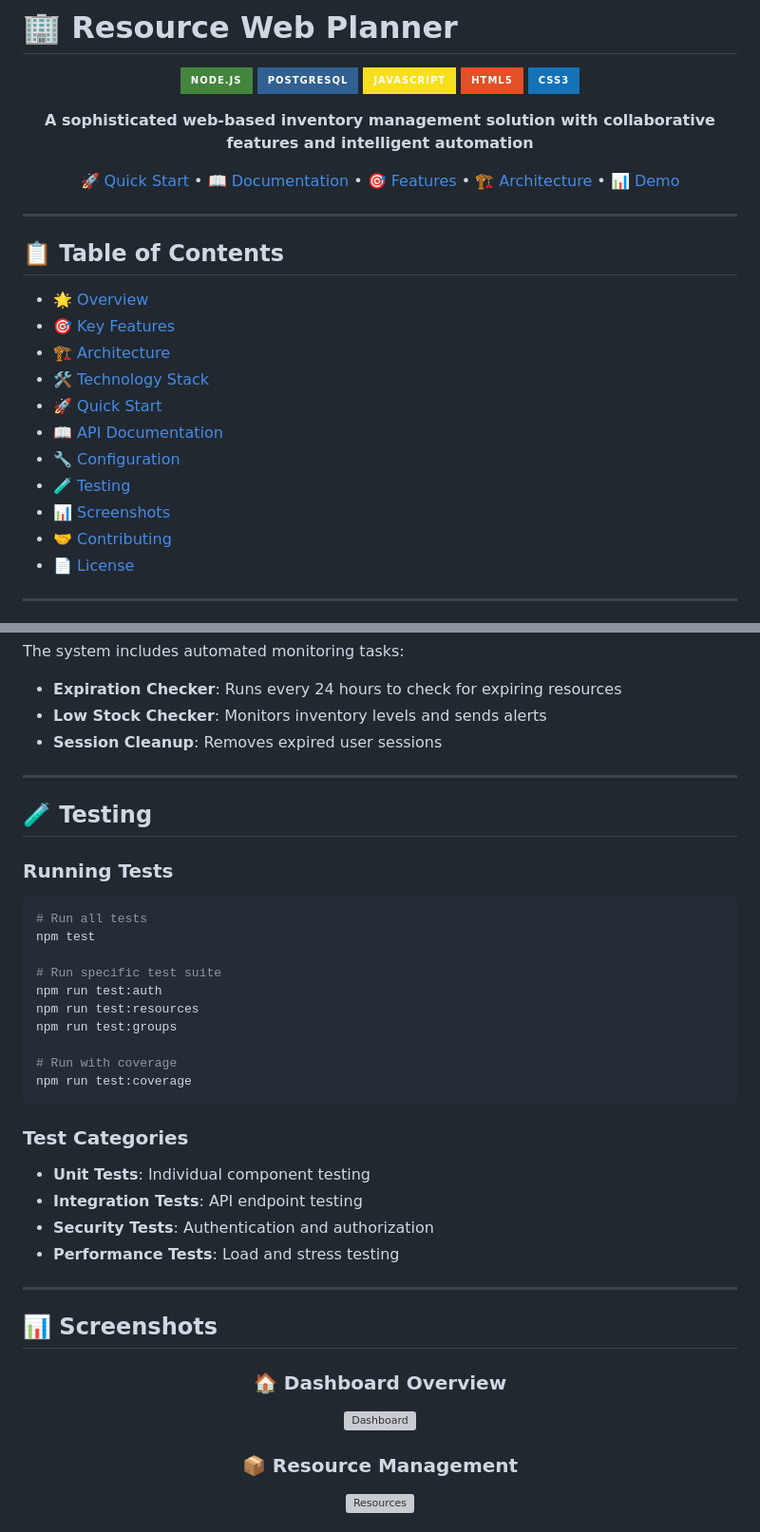
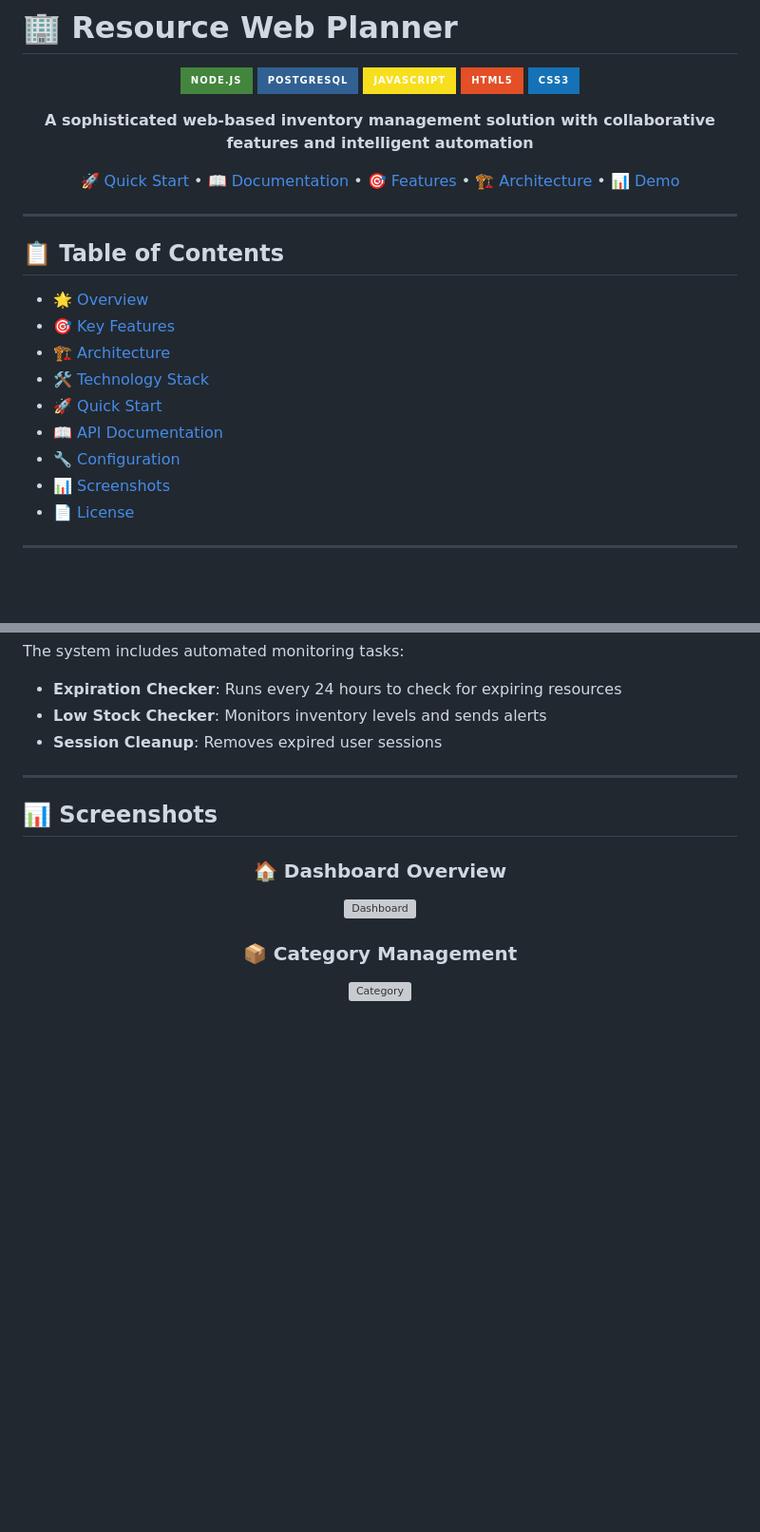
Before and after one commit to AlexBahrin/Resource-Web-Planner, a Markdown page: README.md, 2 parts joined by grey strips. Shown: that part at 95% size. Drawn GitHub-style; badges without logos; blank space fills up the shorter version; grey boxes are pictures that could not be loaded.

````diff
--- a/README.md
+++ b/README.md
@@ -25,9 +25,7 @@
 - [🚀 Quick Start](#-quick-start)
 - [📖 API Documentation](#-api-documentation)
 - [🔧 Configuration](#-configuration)
-- [🧪 Testing](#-testing)
 - [📊 Screenshots](#-screenshots)
-- [🤝 Contributing](#-contributing)
 - [📄 License](#-license)
 
 ---
@@ -307,32 +276,6 @@ The system includes automated monitoring tasks:
 
 ---
 
-## 🧪 Testing
-
-### Running Tests
-
-```bash
-# Run all tests
-npm test
-
-# Run specific test suite
-npm run test:auth
-npm run test:resources
-npm run test:groups
-
-# Run with coverage
-npm run test:coverage
-```
-
-### Test Categories
-
-- **Unit Tests**: Individual component testing
-- **Integration Tests**: API endpoint testing
-- **Security Tests**: Authentication and authorization
-- **Performance Tests**: Load and stress testing
-
----
-
 ## 📊 Screenshots
 
 <div align="center">
@@ -342,4 +285,4 @@ npm run test:coverage
 
-### 📦 Resource Management
-![Resources](https://via.placeholder.com/800x400/3498db/ffffff?text=Resource+Management)
+### 📦 Category Management
+![Category](https://i.imgur.com/eVvqWmA.jpeg)
 
````
Also changed, not shown: other parts of README.md (+31 -125 lines).
